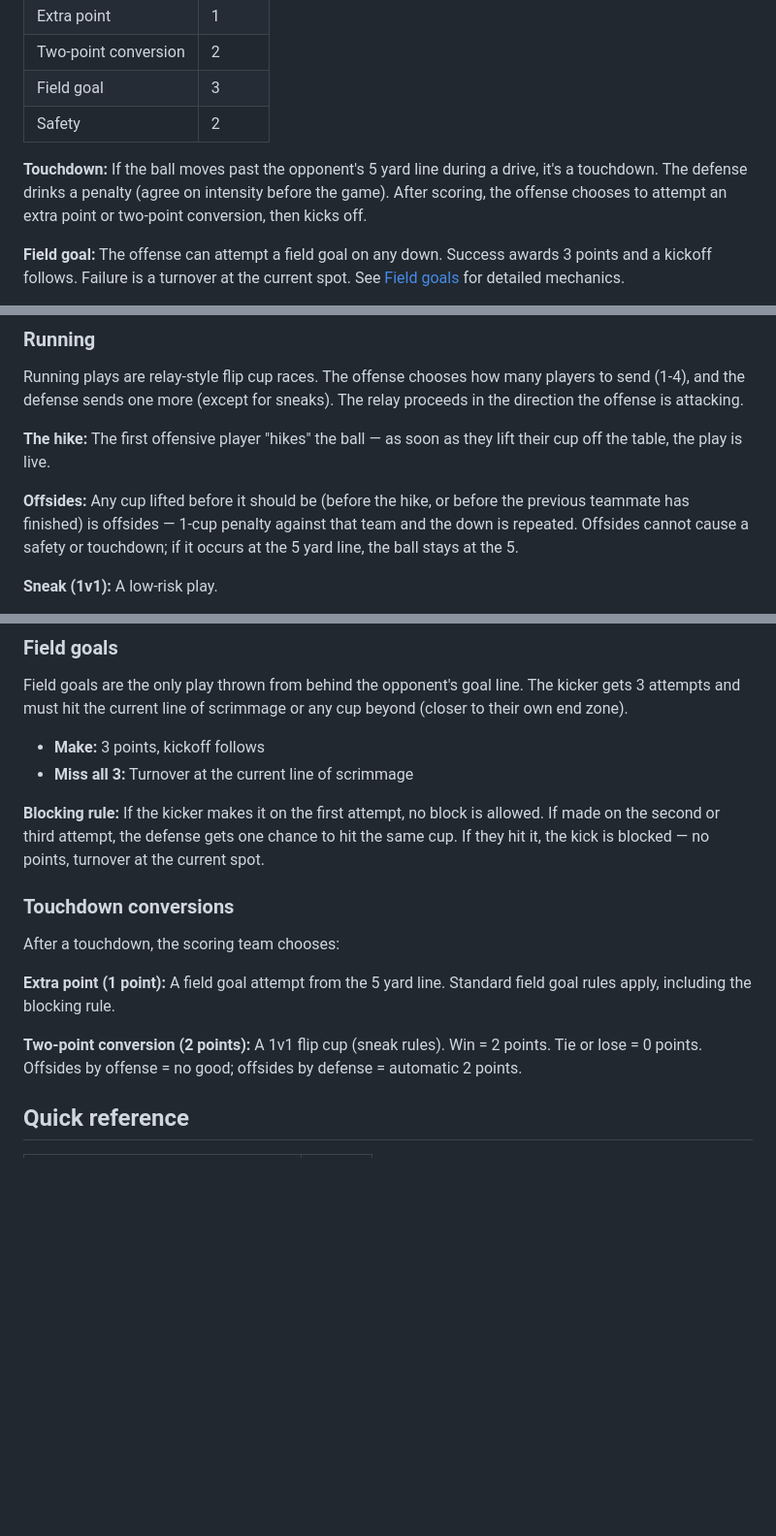
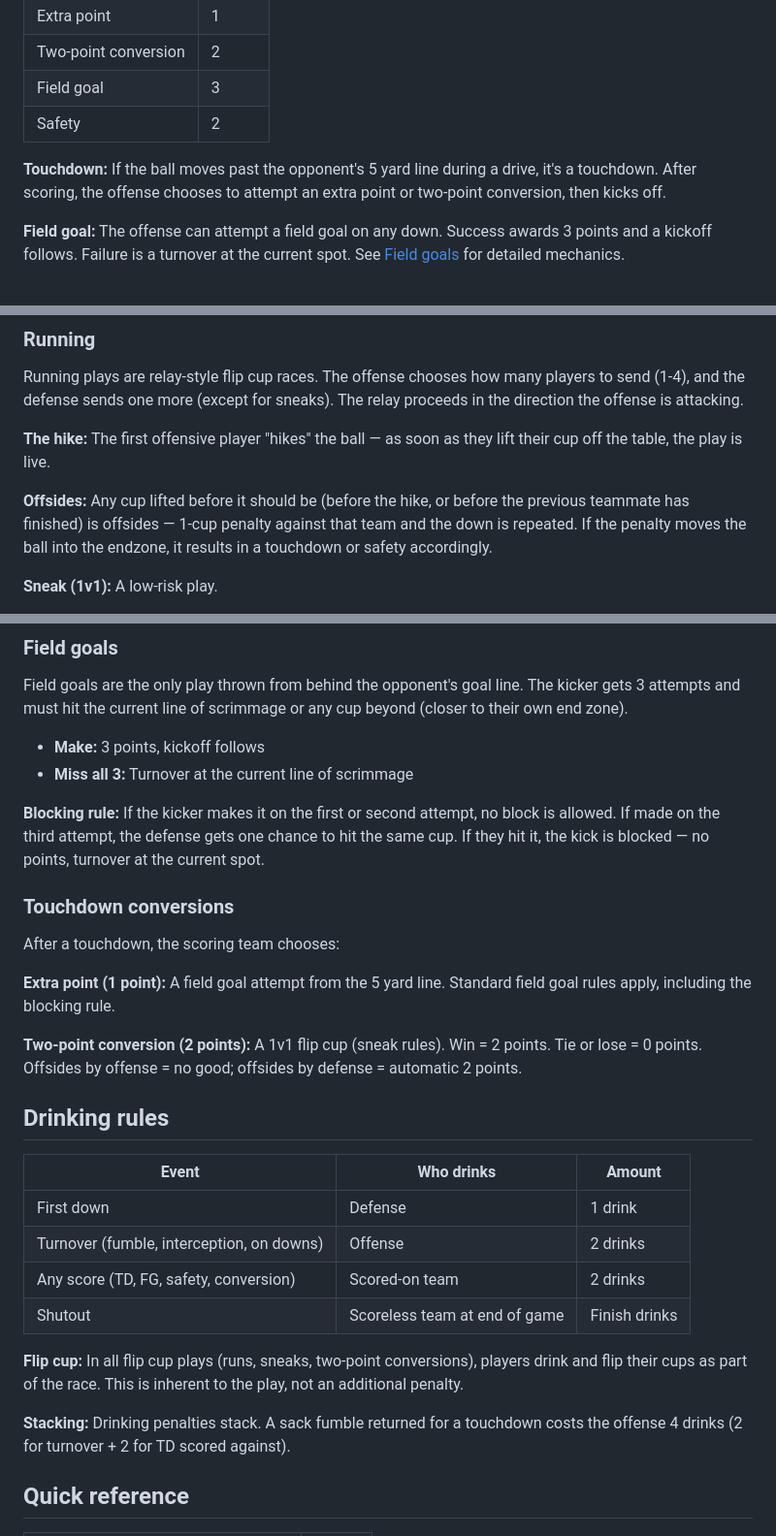
Before and after one commit to luisrayas3/gridiron-beerball, a Markdown page: README.md, 3 parts joined by grey strips. Shown at 97% size. Rendered like a GitHub page; blank space fills up the shorter version.

Commit message:
Rule updates

```diff
--- a/README.md
+++ b/README.md
@@ -74,7 +74,7 @@ On any down, the offense can choose from:
 | Field goal | 3 |
 | Safety | 2 |
 
-**Touchdown:** If the ball moves past the opponent's 5 yard line during a drive, it's a touchdown. The defense drinks a penalty (agree on intensity before the game). After scoring, the offense chooses to attempt an extra point or two-point conversion, then kicks off.
+**Touchdown:** If the ball moves past the opponent's 5 yard line during a drive, it's a touchdown. After scoring, the offense chooses to attempt an extra point or two-point conversion, then kicks off.
 
 **Field goal:** The offense can attempt a field goal on any down. Success awards 3 points and a kickoff follows. Failure is a turnover at the current spot. See [Field goals](#field-goals) for detailed mechanics.
 
@@ -144,7 +146,7 @@ Running plays are relay-style flip cup races. The offense chooses how many playe
 
 **The hike:** The first offensive player "hikes" the ball — as soon as they lift their cup off the table, the play is live.
 
-**Offsides:** Any cup lifted before it should be (before the hike, or before the previous teammate has finished) is offsides — 1-cup penalty against that team and the down is repeated. Offsides cannot cause a safety or touchdown; if it occurs at the 5 yard line, the ball stays at the 5.
+**Offsides:** Any cup lifted before it should be (before the hike, or before the previous teammate has finished) is offsides — 1-cup penalty against that team and the down is repeated. If the penalty moves the ball into the endzone, it results in a touchdown or safety accordingly.
 
 **Sneak (1v1):** A low-risk play.
 
@@ -235,7 +237,7 @@ Field goals are the only play thrown from behind the opponent's goal line. The k
 - **Make:** 3 points, kickoff follows
 - **Miss all 3:** Turnover at the current line of scrimmage
 
-**Blocking rule:** If the kicker makes it on the first attempt, no block is allowed. If made on the second or third attempt, the defense gets one chance to hit the same cup. If they hit it, the kick is blocked — no points, turnover at the current spot.
+**Blocking rule:** If the kicker makes it on the first or second attempt, no block is allowed. If made on the third attempt, the defense gets one chance to hit the same cup. If they hit it, the kick is blocked — no points, turnover at the current spot.
 
 ### Touchdown conversions
 
@@ -244,6 +246,19 @@ After a touchdown, the scoring team chooses:
 **Extra point (1 point):** A field goal attempt from the 5 yard line. Standard field goal rules apply, including the blocking rule.
 
 **Two-point conversion (2 points):** A 1v1 flip cup (sneak rules). Win = 2 points. Tie or lose = 0 points. Offsides by offense = no good; offsides by defense = automatic 2 points.
+
+## Drinking rules
+
+| Event | Who drinks | Amount |
+|---|---|---|
+| First down | Defense | 1 drink |
+| Turnover (fumble, interception, on downs) | Offense | 2 drinks |
+| Any score (TD, FG, safety, conversion) | Scored-on team | 2 drinks |
+| Shutout | Scoreless team at end of game | Finish drinks |
+
+**Flip cup:** In all flip cup plays (runs, sneaks, two-point conversions), players drink and flip their cups as part of the race. This is inherent to the play, not an additional penalty.
+
+**Stacking:** Drinking penalties stack. A sack fumble returned for a touchdown costs the offense 4 drinks (2 for turnover + 2 for TD scored against).
 
 ## Quick reference
 
```
Also changed, not shown: other parts of README.md (+4 -2 lines).
